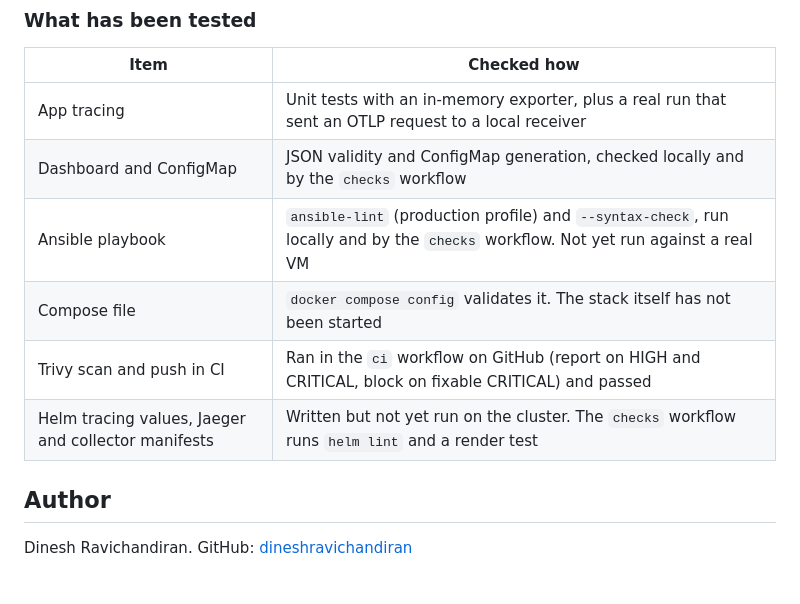
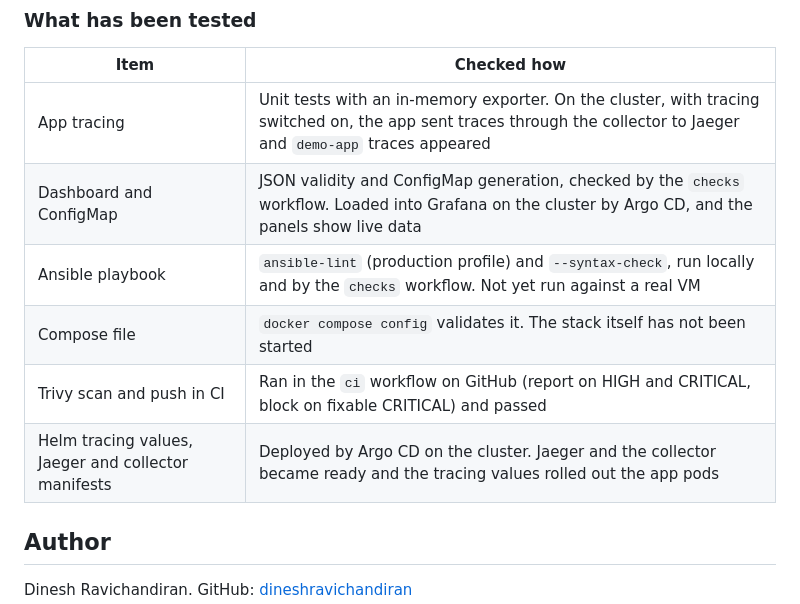
Before and after one commit to dineshravichandiran/aks-gitops-platform, a Markdown page: README.md, the part around one of its changes. GitHub-like rendering; blank space fills up the shorter version.

```diff
--- a/README.md
+++ b/README.md
@@ -262,12 +270,12 @@ The CI workflow scans the built image with Trivy before pushing it. HIGH and CRI
 
 | Item | Checked how |
 |---|---|
-| App tracing | Unit tests with an in-memory exporter, plus a real run that sent an OTLP request to a local receiver |
-| Dashboard and ConfigMap | JSON validity and ConfigMap generation, checked locally and by the `checks` workflow |
+| App tracing | Unit tests with an in-memory exporter. On the cluster, with tracing switched on, the app sent traces through the collector to Jaeger and `demo-app` traces appeared |
+| Dashboard and ConfigMap | JSON validity and ConfigMap generation, checked by the `checks` workflow. Loaded into Grafana on the cluster by Argo CD, and the panels show live data |
 | Ansible playbook | `ansible-lint` (production profile) and `--syntax-check`, run locally and by the `checks` workflow. Not yet run against a real VM |
 | Compose file | `docker compose config` validates it. The stack itself has not been started |
 | Trivy scan and push in CI | Ran in the `ci` workflow on GitHub (report on HIGH and CRITICAL, block on fixable CRITICAL) and passed |
-| Helm tracing values, Jaeger and collector manifests | Written but not yet run on the cluster. The `checks` workflow runs `helm lint` and a render test |
+| Helm tracing values, Jaeger and collector manifests | Deployed by Argo CD on the cluster. Jaeger and the collector became ready and the tracing values rolled out the app pods |
 
 ## Author
 
```
Also changed, not shown: other parts of README.md (+8 -0 lines), docs/grafana-slo-dashboard.jpg (added), docs/jaeger-traces.jpg (added).
